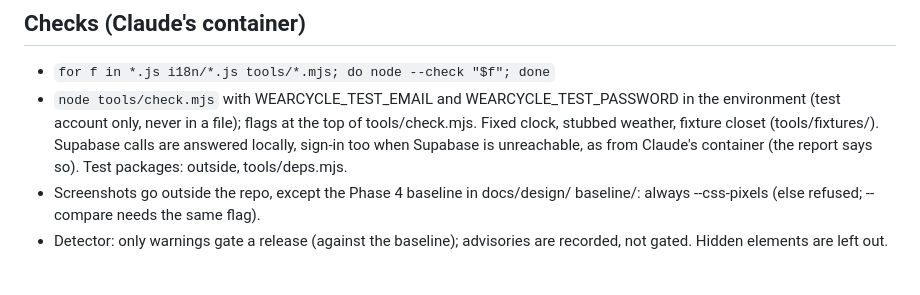
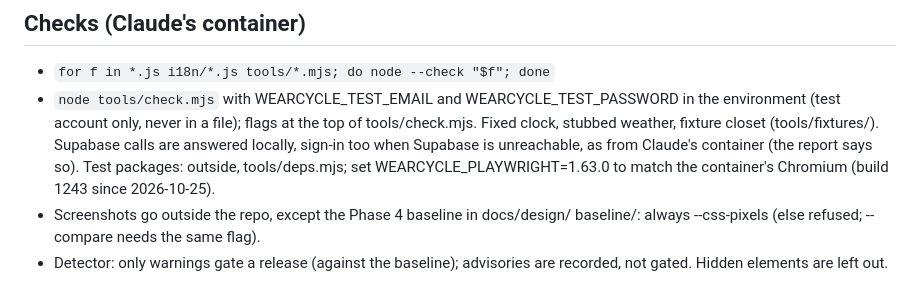
Before and after one commit to wearcycleapp/wearcycle, a Markdown page: CLAUDE.md, the part around the change. GitHub-like rendering.

Commit message:
CLAUDE.md: run tools/check.mjs with the container's Playwright build (WEARCYCLE_PLAYWRIGHT=1.63.0)

```diff
--- a/CLAUDE.md
+++ b/CLAUDE.md
@@ -63,12 +63,12 @@ features or paywalls in the redesign). Product truth: PRODUCT.md.
 
 ## Checks (Claude's container)
 - `for f in *.js i18n/*.js tools/*.mjs; do node --check "$f"; done`
-- `node tools/check.mjs` with WEARCYCLE_TEST_EMAIL and
-  WEARCYCLE_TEST_PASSWORD in the environment (test account only, never in
-  a file); flags at the top of tools/check.mjs. Fixed clock, stubbed
-  weather, fixture closet (tools/fixtures/). Supabase calls are answered
-  locally, sign-in too when Supabase is unreachable, as from Claude's
-  container (the report says so). Test packages: outside, tools/deps.mjs.
+- `node tools/check.mjs` with WEARCYCLE_TEST_EMAIL and WEARCYCLE_TEST_PASSWORD in the
+  environment (test account only, never in a file); flags at the top of tools/check.mjs.
+  Fixed clock, stubbed weather, fixture closet (tools/fixtures/). Supabase calls are answered
+  locally, sign-in too when Supabase is unreachable, as from Claude's container (the report
+  says so). Test packages: outside, tools/deps.mjs; set WEARCYCLE_PLAYWRIGHT=1.63.0 to match
+  the container's Chromium (build 1243 since 2026-10-25).
 - Screenshots go outside the repo, except the Phase 4 baseline in docs/design/
   baseline/: always --css-pixels (else refused; --compare needs the same flag).
 - Detector: only warnings gate a release (against the baseline);
```
